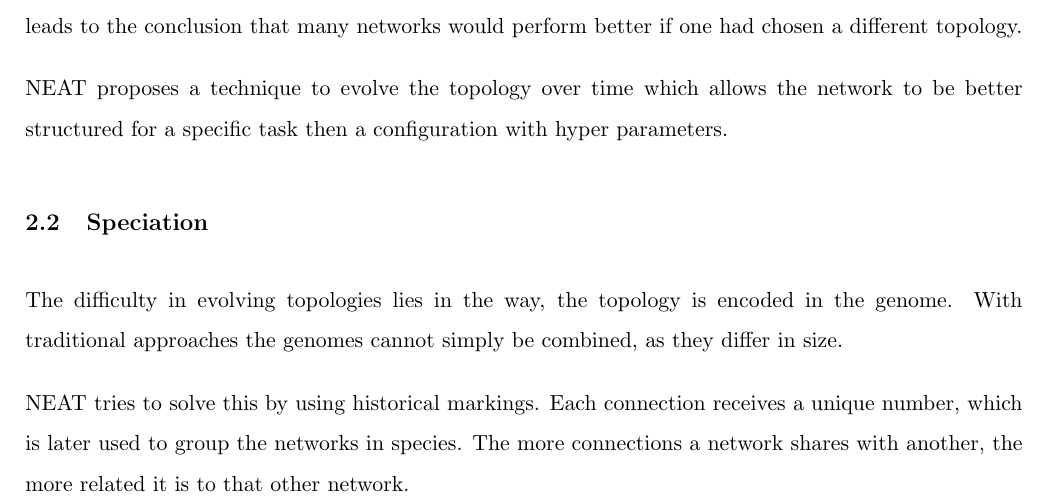
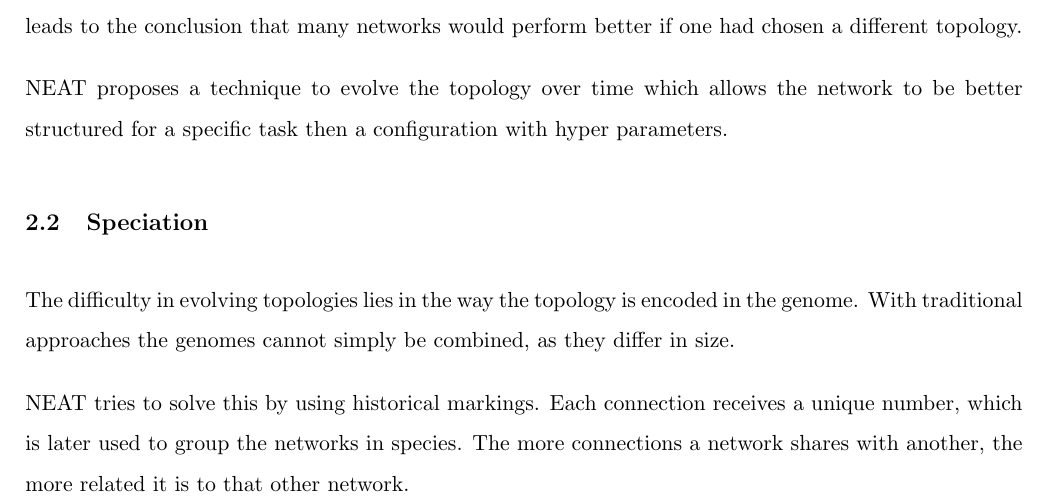
Before and after one commit to IDPA16/Docs, a LaTeX paper (main.tex, which reads sections/what is neat/speciation.tex): part of page 9 of 18, cut so that both start at the same text. Compiled offline with pdfLaTeX.

Commit message:
Fix typo

```diff
--- a/sections/what is neat/speciation.tex
+++ b/sections/what is neat/speciation.tex
@@ -1,3 +1,3 @@
-The difficulty in evolving topologies lies in the way, the topology is encoded in the genome. With traditional approaches the genomes cannot simply be combined, as they differ in size.
+The difficulty in evolving topologies lies in the way the topology is encoded in the genome. With traditional approaches the genomes cannot simply be combined, as they differ in size.
 
 NEAT tries to solve this by using historical markings. Each connection receives a unique number, which is later used to group the networks in species. The more connections a network shares with another, the more related it is to that other network.
```
